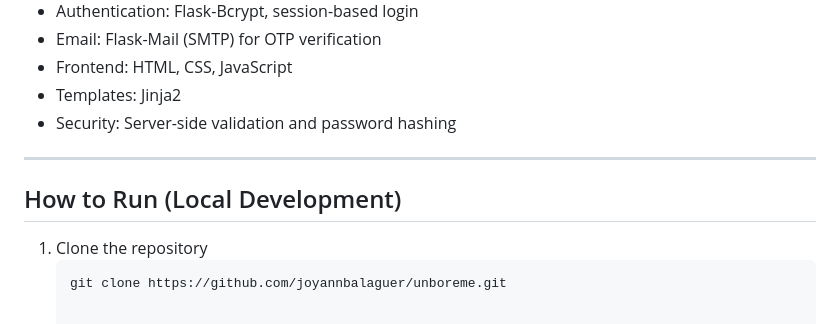
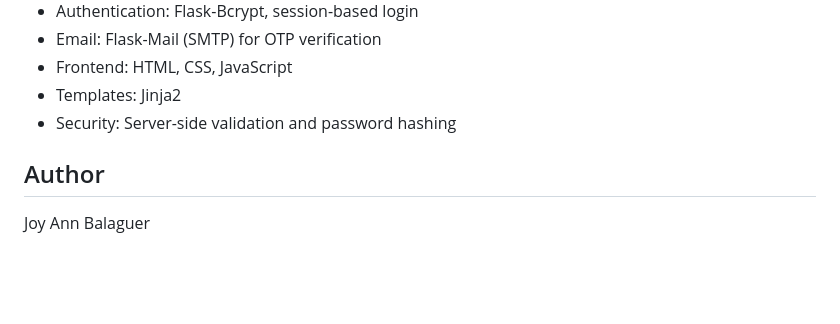
Before and after one commit to joyannbalaguer/UnBoreMe, a Markdown page: README.md, the part around the change. GitHub-like rendering; blank space fills up the shorter version.

````diff
--- a/README.md
+++ b/README.md
@@ -99,10 +99,6 @@ Core tables include users, otp_tokens, posts, games, game_scores, user_games, an
 - Templates: Jinja2
 - Security: Server-side validation and password hashing
 
----
+## Author
 
-## How to Run (Local Development)
-
-1. Clone the repository
-   ```bash
-   git clone https://github.com/joyannbalaguer/unboreme.git
+Joy Ann Balaguer
````
